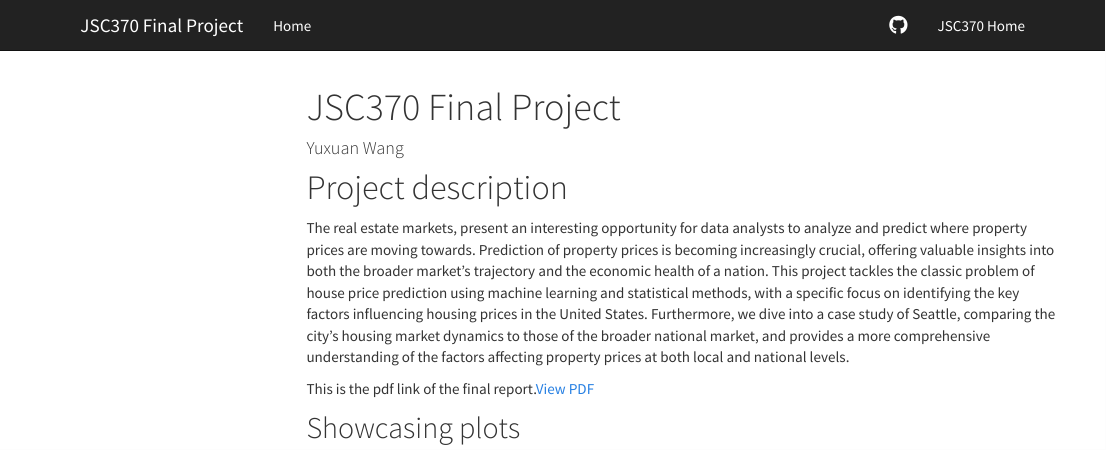
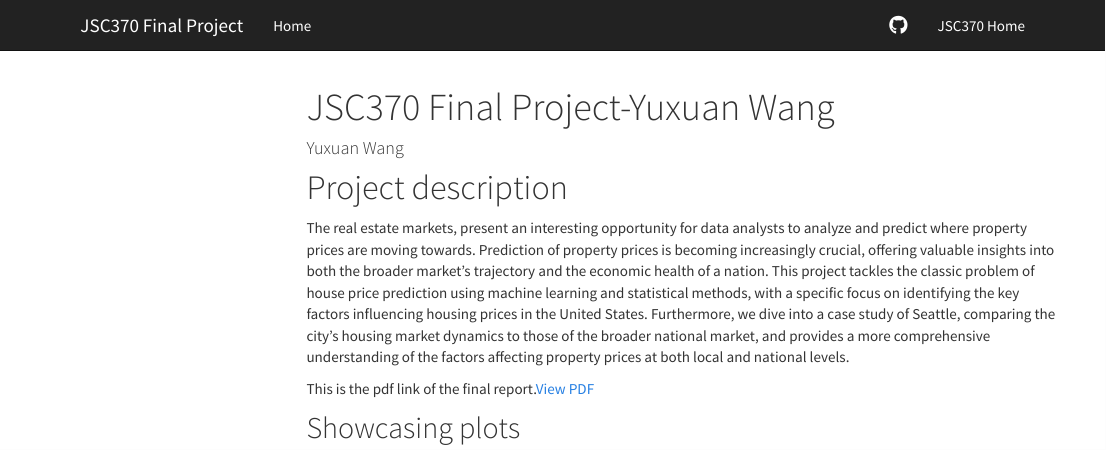
Before and after one commit to Ekconick/my-website, an R Markdown document (index.Rmd): the page in a window 1100 px wide, from its top. Rendered offline with R 4.5, knitr and Pandoc, with nearby package versions; a font, style sheet, LaTeX package, included part or bibliography that could not be used is replaced or left out; menus at the side of the page are left out.

Commit message:
Resolve merge conflicts

```diff
--- a/index.Rmd
+++ b/index.Rmd
@@ -1,5 +1,5 @@
 ---
-title: "JSC370 Final Project"
+title: "JSC370 Final Project-Yuxuan Wang"
 author: "Yuxuan Wang"
 output:
     html_document:
```
